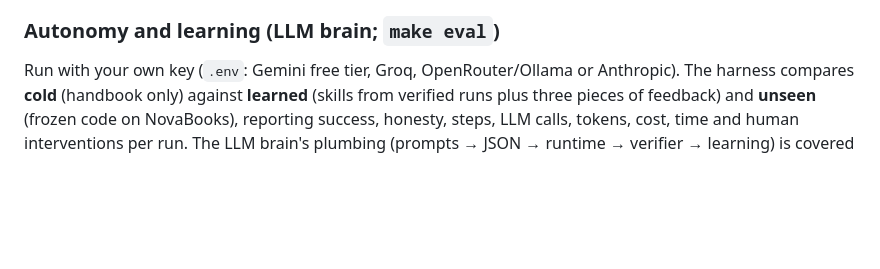
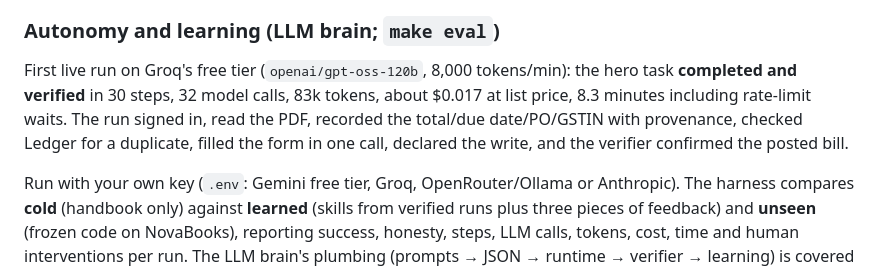
Before and after one commit to Sanojkumar21/autonomous-task-worker, a Markdown page: README.md, the part around the change. GitHub-like rendering; blank space fills up the shorter version.

Commit message:
README: first live run numbers
Co-Authored-By: Claude Fable 5.1 <noreply@anthropic.com>

```diff
--- a/README.md
+++ b/README.md
@@ -111,6 +111,8 @@ Generated by `evals/run_eval.py`; scored by the harness against the admin API, n
 
 ### Autonomy and learning (LLM brain; `make eval`)
 
+First live run on Groq's free tier (`openai/gpt-oss-120b`, 8,000 tokens/min): the hero task **completed and verified** in 30 steps, 32 model calls, 83k tokens, about $0.017 at list price, 8.3 minutes including rate-limit waits. The run signed in, read the PDF, recorded the total/due date/PO/GSTIN with provenance, checked Ledger for a duplicate, filled the form in one call, declared the write, and the verifier confirmed the posted bill.
+
 Run with your own key (`.env`: Gemini free tier, Groq, OpenRouter/Ollama or Anthropic). The harness compares **cold** (handbook only) against **learned** (skills from verified runs plus three pieces of feedback) and **unseen** (frozen code on NovaBooks), reporting success, honesty, steps, LLM calls, tokens, cost, time and human interventions per run. The LLM brain's plumbing (prompts → JSON → runtime → verifier → learning) is covered end to end by `tests/test_e2e_llm_plumbing.py` with a fake model, so a real model only has to decide well, not fit the harness.
 
 
```
